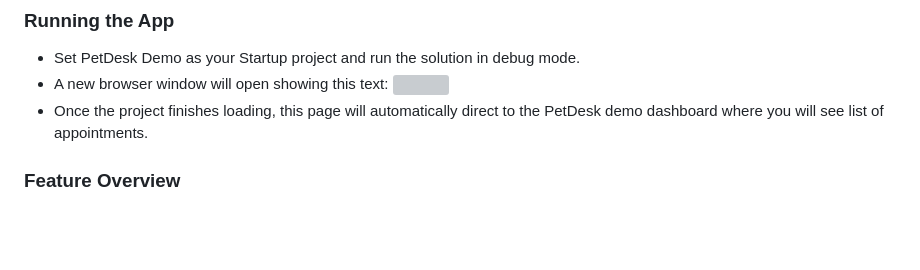
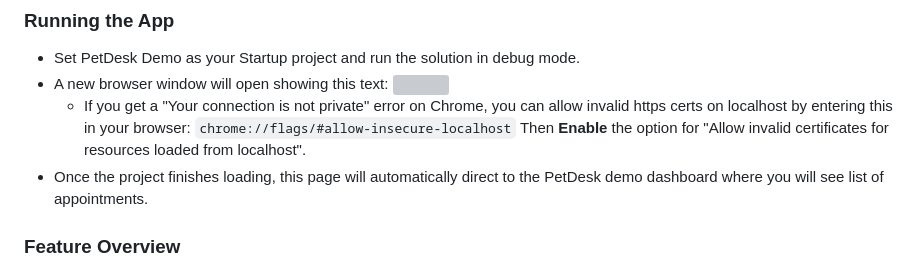
Before and after one commit to rhdalton/PetDeskDemo, a Markdown page: README.md, the part around the change. Rendered like a GitHub page; blank space fills up the shorter version; grey boxes are pictures that could not be loaded.

```diff
--- a/README.md
+++ b/README.md
@@ -25,6 +25,8 @@ This repository contains a Web App for the PetDesk assignment built with ASP.NET
 - Set PetDesk Demo as your Startup project and run the solution in debug mode.
 - A new browser window will open showing this text:
   ![](https://github.com/rhdalton/PetDeskDemo/blob/master/PetDeskDemo/client-app/src/assets/petdeskdemo1.PNG?raw=true)
+  - If you get a "Your connection is not private" error on Chrome, you can allow invalid https certs on localhost by entering this in your browser: `chrome://flags/#allow-insecure-localhost`
+  Then **Enable** the option for "Allow invalid certificates for resources loaded from localhost".
 - Once the project finishes loading, this page will automatically direct to the PetDesk demo dashboard where you will see list of appointments.
 
 ### Feature Overview
```
